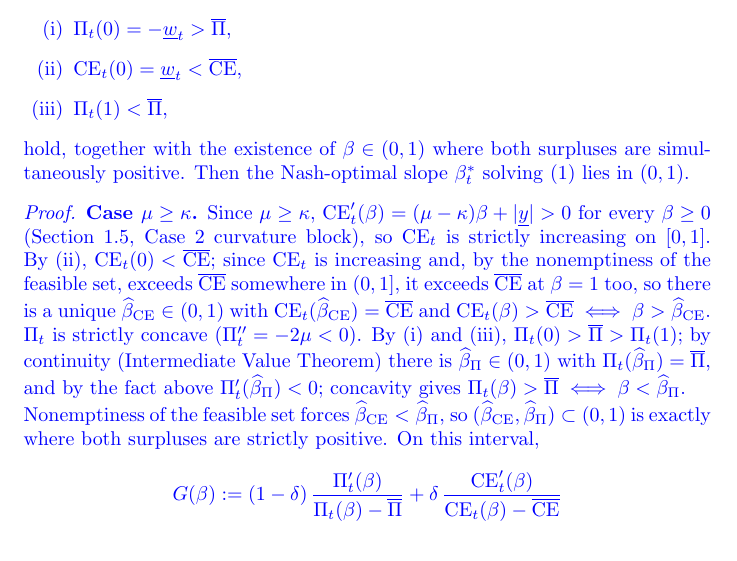
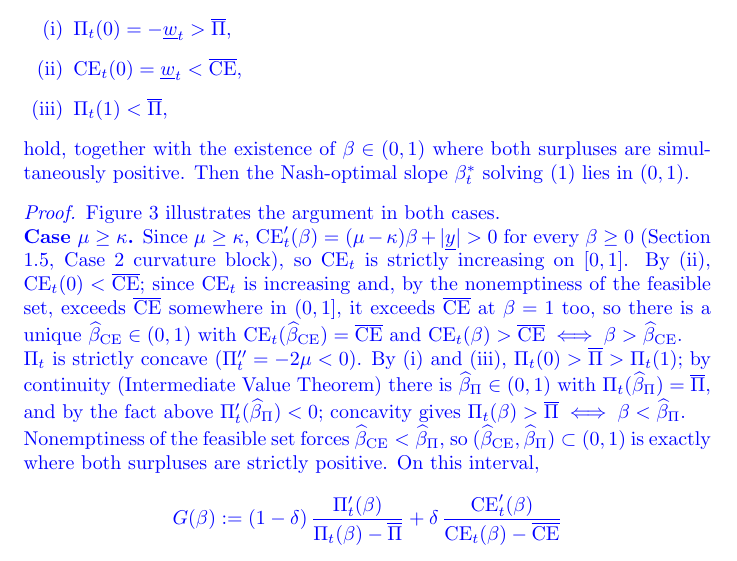
Before and after one commit to Jean2330/endogenous_bargaining, a LaTeX document (bargainigpower_draft.tex): part of page 16 of 21, cut so that both start at the same text. Compiled offline with pdfLaTeX.

Commit message:
Ignore local outputs; reference the new figure from the proof of Lemma A.1
Co-Authored-By: Claude Sonnet 5 <noreply@anthropic.com>

```diff
--- a/bargainigpower_draft.tex
+++ b/bargainigpower_draft.tex
@@ -586,6 +586,7 @@ Under Assumption \ref{ass:beta_bounds_reg}, at $W_t$
 hold, together with the existence of $\beta\in(0,1)$ where both surpluses are simultaneously positive. Then the Nash-optimal slope $\beta_t^*$ solving \eqref{eq:foc_binding} lies in $(0,1)$.
 \end{lemma}
 \begin{proof}
+Figure \ref{fig:beta_bounds} illustrates the argument in both cases.\\
 \textbf{Case $\mu\ge\kappa$.} Since $\mu\ge\kappa$, $\text{CE}_t'(\beta)=(\mu-\kappa)\beta+|\underline y|>0$ for every $\beta\ge0$ (Section \ref{subsec:nash}, Case 2 curvature block), so $\text{CE}_t$ is strictly increasing on $[0,1]$. By (ii), $\text{CE}_t(0)<\overline{\text{CE}}$; since $\text{CE}_t$ is increasing and, by the nonemptiness of the feasible set, exceeds $\overline{\text{CE}}$ somewhere in $(0,1]$, it exceeds $\overline{\text{CE}}$ at $\beta=1$ too, so there is a unique $\widehat\beta_{\mathrm{CE}}\in(0,1)$ with $\text{CE}_t(\widehat\beta_{\mathrm{CE}})=\overline{\text{CE}}$ and $\text{CE}_t(\beta)>\overline{\text{CE}} \iff \beta>\widehat\beta_{\mathrm{CE}}$.\\
 $\Pi_t$ is strictly concave ($\Pi_t''=-2\mu<0$). By (i) and (iii), $\Pi_t(0)>\overline\Pi>\Pi_t(1)$; by continuity (Intermediate Value Theorem) there is $\widehat\beta_\Pi\in(0,1)$ with $\Pi_t(\widehat\beta_\Pi)=\overline\Pi$, and by the fact above $\Pi_t'(\widehat\beta_\Pi)<0$; concavity gives $\Pi_t(\beta)>\overline\Pi \iff \beta<\widehat\beta_\Pi$.\\
 Nonemptiness of the feasible set forces $\widehat\beta_{\mathrm{CE}}<\widehat\beta_\Pi$, so $(\widehat\beta_{\mathrm{CE}},\widehat\beta_\Pi)\subset(0,1)$ is exactly where both surpluses are strictly positive. On this interval,
```
Also changed, not shown: 1 other file.
